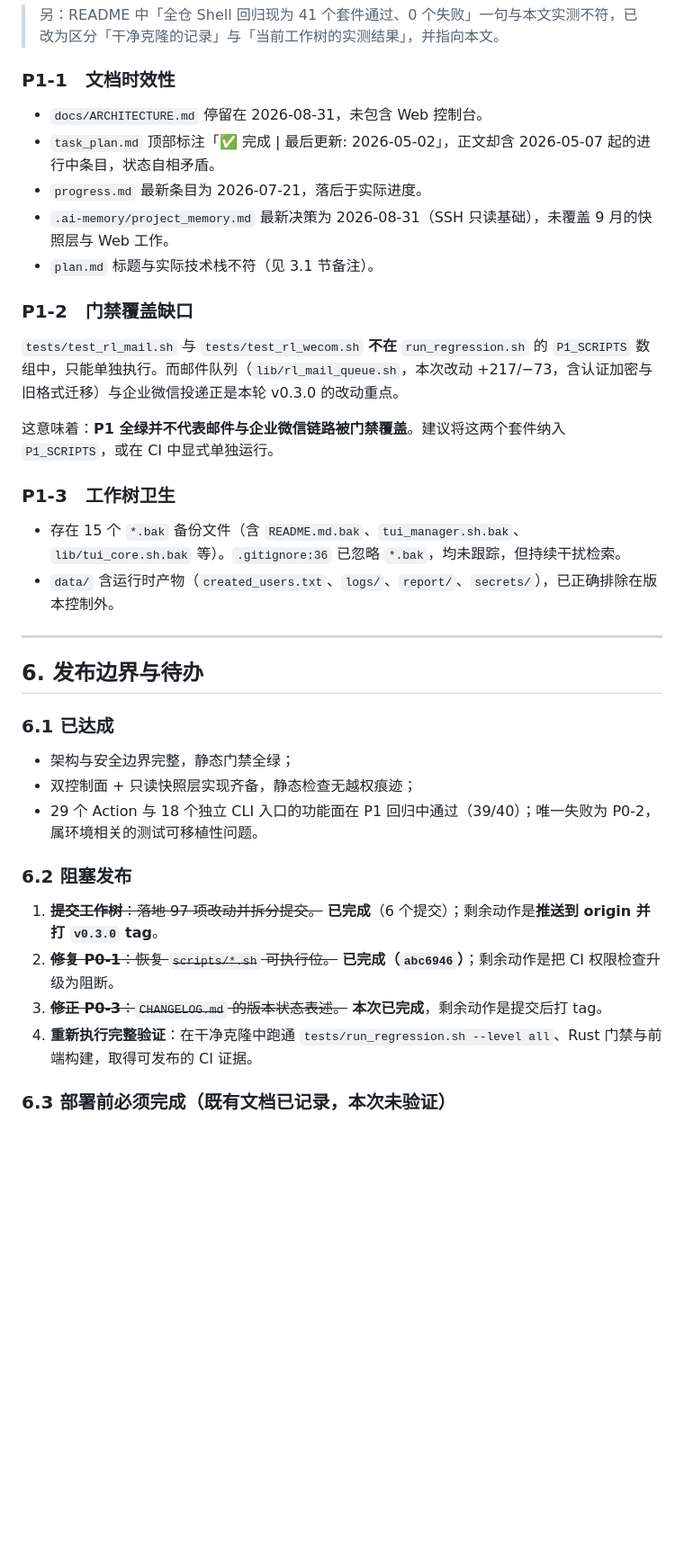
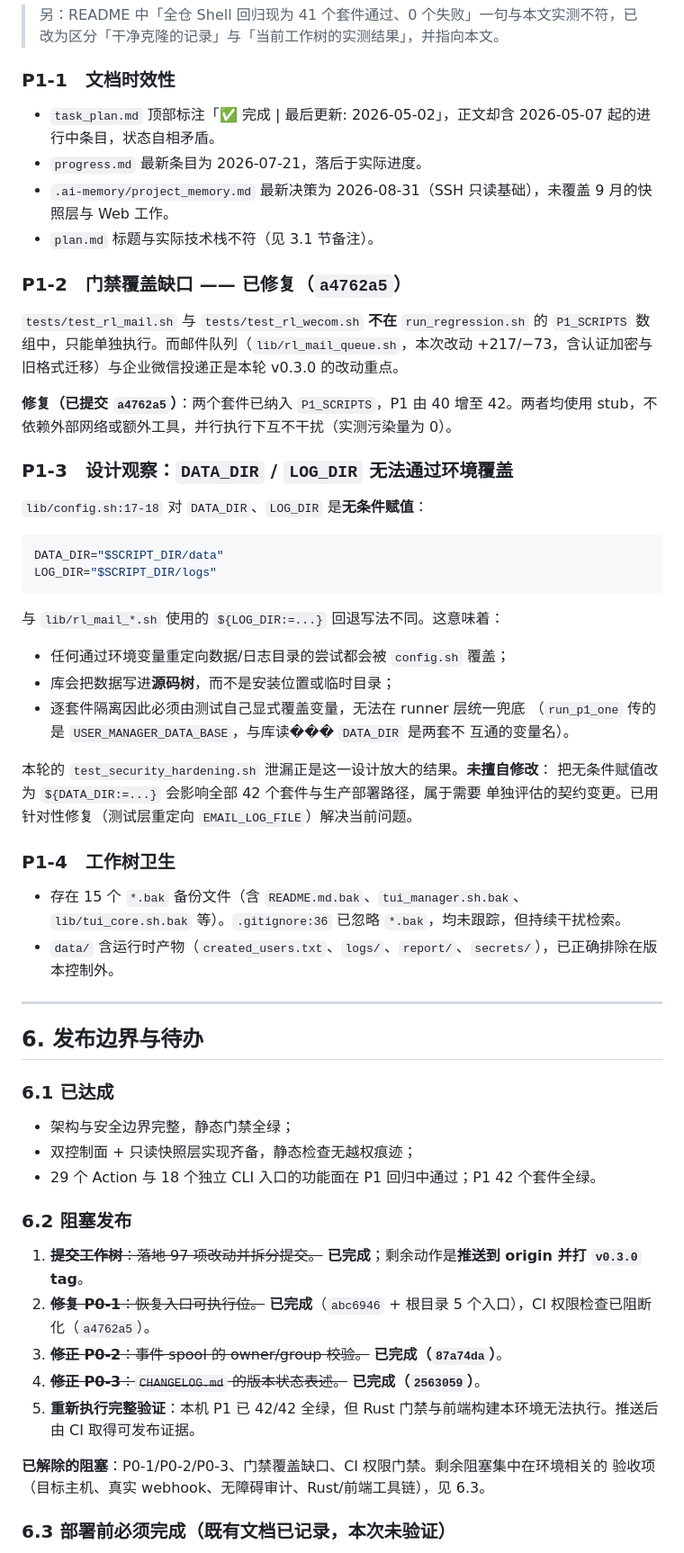
Before and after one commit to caoronglin/user-manager, a Markdown page: docs/STATUS.md, the part around one of its changes. Shown at 90% size. GitHub-like rendering; blank space fills up the shorter version.

````diff
--- a/docs/STATUS.md
+++ b/docs/STATUS.md
@@ -256,19 +267,40 @@ README 的表述（「GitHub 当前已发布版本仍为 `v0.2.0`；`v0.3.0` 候
 
 ### P1-1　文档时效性
 
-- `docs/ARCHITECTURE.md` 停留在 2026-08-31，未包含 Web 控制台。
 - `task_plan.md` 顶部标注「✅ 完成 | 最后更新: 2026-05-02」，正文却含 2026-05-07 起的进行中条目，状态自相矛盾。
 - `progress.md` 最新条目为 2026-07-21，落后于实际进度。
 - `.ai-memory/project_memory.md` 最新决策为 2026-08-31（SSH 只读基础），未覆盖 9 月的快照层与 Web 工作。
 - `plan.md` 标题与实际技术栈不符（见 3.1 节备注）。
 
-### P1-2　门禁覆盖缺口
+### P1-2　门禁覆盖缺口 —— **已修复（`a4762a5`）**
 
 `tests/test_rl_mail.sh` 与 `tests/test_rl_wecom.sh` **不在** `run_regression.sh` 的 `P1_SCRIPTS` 数组中，只能单独执行。而邮件队列（`lib/rl_mail_queue.sh`，本次改动 +217/−73，含认证加密与旧格式迁移）与企业微信投递正是本轮 v0.3.0 的改动重点。
 
-这意味着：**P1 全绿并不代表邮件与企业微信链路被门禁覆盖**。建议将这两个套件纳入 `P1_SCRIPTS`，或在 CI 中显式单独运行。
+**修复（已提交 `a4762a5`）**：两个套件已纳入 `P1_SCRIPTS`，P1 由 40 增至 42。两者均使用
+stub，不依赖外部网络或额外工具，并行执行下互不干扰（实测污染量为 0）。
 
-### P1-3　工作树卫生
+### P1-3　设计观察：`DATA_DIR` / `LOG_DIR` 无法通过环境覆盖
+
+`lib/config.sh:17-18` 对 `DATA_DIR`、`LOG_DIR` 是**无条件赋值**：
+
+```bash
+DATA_DIR="$SCRIPT_DIR/data"
+LOG_DIR="$SCRIPT_DIR/logs"
+```
+
+与 `lib/rl_mail_*.sh` 使用的 `${LOG_DIR:=...}` 回退写法不同。这意味着：
+
+- 任何通过环境变量重定向数据/日志目录的尝试都会被 `config.sh` 覆盖；
+- 库会把数据写进**源码树**，而不是安装位置或临时目录；
+- 逐套件隔离因此必须由测试自己显式覆盖变量，无法在 runner 层统一兜底
+  （`run_p1_one` 传的是 `USER_MANAGER_DATA_BASE`，与库读��� `DATA_DIR` 是两套不
+  互通的变量名）。
+
+本轮的 `test_security_hardening.sh` 泄漏正是这一设计放大的结果。**未擅自修改**：
+把无条件赋值改为 `${DATA_DIR:=...}` 会影响全部 42 个套件与生产部署路径，属于需要
+单独评估的契约变更。已用针对性修复（测试层重定向 `EMAIL_LOG_FILE`）解决当前问题。
+
+### P1-4　工作树卫生
 
 - 存在 15 个 `*.bak` 备份文件（含 `README.md.bak`、`tui_manager.sh.bak`、`lib/tui_core.sh.bak` 等）。`.gitignore:36` 已忽略 `*.bak`，均未跟踪，但持续干扰检索。
 - `data/` 含运行时产物（`created_users.txt`、`logs/`、`report/`、`secrets/`），已正确排除在版本控制外。
@@ -281,14 +313,18 @@ README 的表述（「GitHub 当前已发布版本仍为 `v0.2.0`；`v0.3.0` 候
 
 - 架构与安全边界完整，静态门禁全绿；
 - 双控制面 + 只读快照层实现齐备，静态检查无越权痕迹；
-- 29 个 Action 与 18 个独立 CLI 入口的功能面在 P1 回归中通过（39/40）；唯一失败为 P0-2，属环境相关的测试可移植性问题。
+- 29 个 Action 与 18 个独立 CLI 入口的功能面在 P1 回归中通过；P1 42 个套件全绿。
 
 ### 6.2 阻塞发布
 
-1. ~~**提交工作树**：落地 97 项改动并拆分提交。~~ **已完成**（6 个提交）；剩余动作是**推送到 origin 并打 `v0.3.0` tag**。
-2. ~~**修复 P0-1**：恢复 `scripts/*.sh` 可执行位。~~ **已完成（`abc6946`）**；剩余动作是把 CI 权限检查升级为阻断。
-3. ~~**修正 P0-3**：`CHANGELOG.md` 的版本状态表述。~~ **本次已完成**，剩余动作是提交后打 tag。
-4. **重新执行完整验证**：在干净克隆中跑通 `tests/run_regression.sh --level all`、Rust 门禁与前端构建，取得可发布的 CI 证据。
+1. ~~**提交工作树**：落地 97 项改动并拆分提交。~~ **已完成**；剩余动作是**推送到 origin 并打 `v0.3.0` tag**。
+2. ~~**修复 P0-1**：恢复入口可执行位。~~ **已完成**（`abc6946` + 根目录 5 个入口），CI 权限检查已阻断化（`a4762a5`）。
+3. ~~**修正 P0-2**：事件 spool 的 owner/group 校验。~~ **已完成（`87a74da`）**。
+4. ~~**修正 P0-3**：`CHANGELOG.md` 的版本状态表述。~~ **已完成（`2563059`）**。
+5. **重新执行完整验证**：本机 P1 已 42/42 全绿，但 Rust 门禁与前端构建本环境无法执行。推送后由 CI 取得可发布证据。
+
+**已解除的阻塞**：P0-1/P0-2/P0-3、门禁覆盖缺口、CI 权限门禁。剩余阻塞集中在环境相关的
+验收项（目标主机、真实 webhook、无障碍审计、Rust/前端工具链），见 6.3。
 
 ### 6.3 部署前必须完成（既有文档已记录，本次未验证）
 
````
Also changed, not shown: other parts of docs/STATUS.md (+39 -28 lines), docs/PROGRESS.md (+12 -10 lines).
